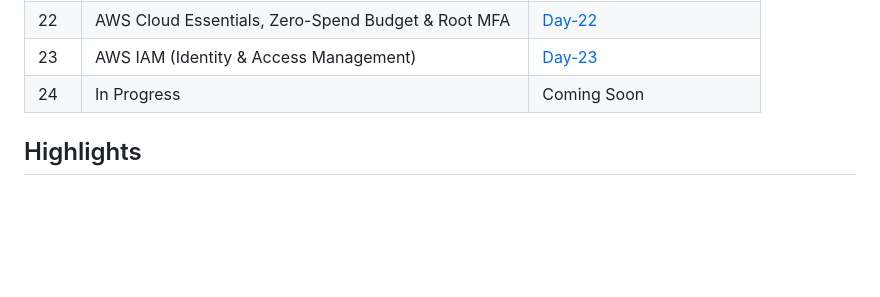
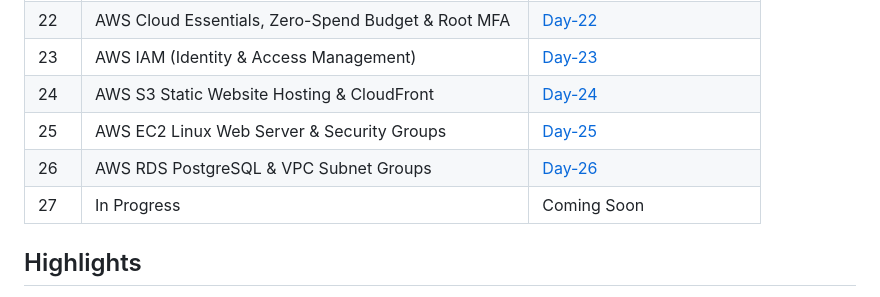
Before and after one commit to misbabanu64/90-Days-DevOps-Challenge, a Markdown page: README.md, the part around the change. GitHub-like rendering; blank space fills up the shorter version.

Commit message:
Update README with AWS topics and links

```diff
--- a/README.md
+++ b/README.md
@@ -31,7 +31,10 @@ My hands-on DevOps learning journey: Linux, Git, Networking, Nginx, Docker, Dock
 | 21 | Kubernetes Security, RBAC & Troubleshooting | [Day-21](Day-21) |
 | 22 | AWS Cloud Essentials, Zero-Spend Budget & Root MFA | [Day-22](Day-22) |
 | 23 | AWS IAM (Identity & Access Management) | [Day-23](Day-23-AWS-IAM) |
-| 24 | In Progress | Coming Soon |
+| 24 | AWS S3 Static Website Hosting & CloudFront | [Day-24](./Day-24-AWS-S3) |
+| 25 | AWS EC2 Linux Web Server & Security Groups | [Day-25](./Day-25) |
+| 26 | AWS RDS PostgreSQL & VPC Subnet Groups | [Day-26](./Day-26-AWS-RDS) |
+| 27 | In Progress | Coming Soon |
 ## Highlights
 
 - **Day 12:** One `compose.yaml` runs Flask + PostgreSQL + Redis with health checks, `service_healthy` dependencies, a named volume and restart policy.
```
